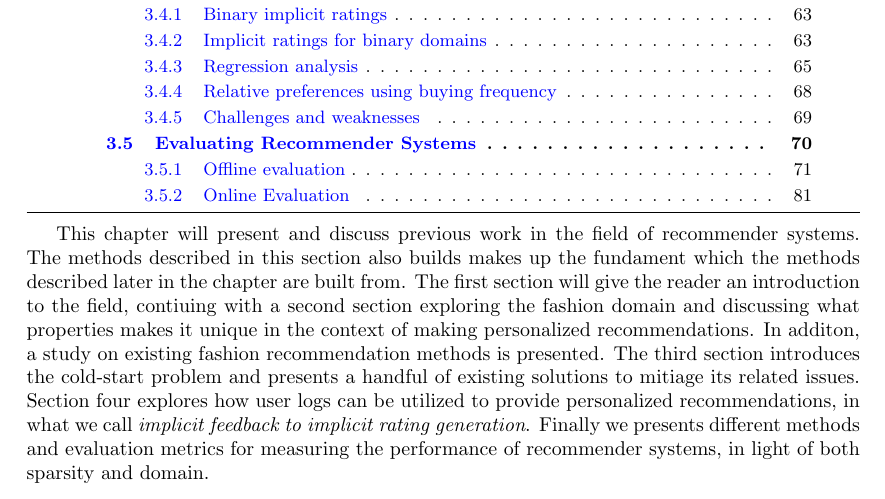
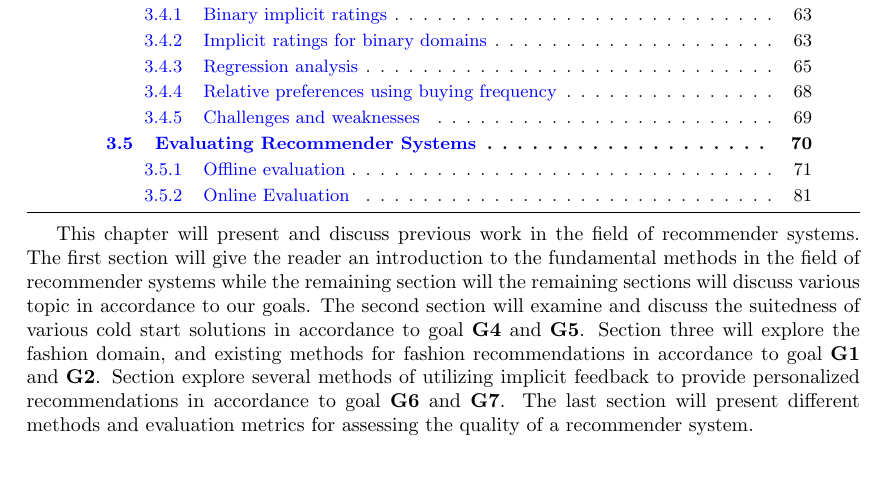
Before and after one commit to mcmhav/muchBazar, a LaTeX thesis (src/report.tex, which reads src/masterChapters/03-stateOfTheArt.tex): part of page 39 of 160, cut so that both start at the same text, the shorter picture padded with empty space. Compiled offline with pdfLaTeX.

Commit message:
Rewrote sota intro

```diff
--- a/src/masterChapters/03-stateOfTheArt.tex
+++ b/src/masterChapters/03-stateOfTheArt.tex
@@ -6,18 +6,16 @@
 \label{chap:SotA}
 
 This chapter will present and discuss previous work in the field of recommender
-systems. The methods described in this section also builds makes up the
-fundament which the methods described later in the chapter are built from.  The
-first section will give the reader an introduction to the field, contiuing with
-a second section exploring the fashion domain and discussing what properties
-makes it unique in the context of making personalized recommendations. In
-additon, a study on existing fashion recommendation methods is presented.  The
-third section introduces the cold-start problem and presents a handful of
-existing solutions to mitiage its related issues. Section four explores how
-user logs can be utilized to provide personalized recommendations, in what we
-call \textit{implicit feedback to implicit rating generation}. Finally we
-presents different methods and evaluation metrics for measuring the performance
-of recommender systems, in light of both sparsity and domain.
+systems. The first section will give the reader an introduction to the fundamental
+methods in the field of recommender systems while the remaining section will the remaining
+sections will discuss various topic in accordance to our goals. The second section will
+examine and discuss the suitedness of various cold start solutions in accordance to
+goal \textbf{G4} and \textbf{G5}. Section three will explore the fashion domain, and
+existing methods for fashion recommendations in accordance to goal \textbf{G1} and
+\textbf{G2}. Section explore several methods of utilizing implicit feedback to provide
+personalized recommendations in accordance to goal \textbf{G6} and \textbf{G7}.
+The last section will present different methods and evaluation metrics for assessing
+the quality of a recommender system.
 
 \restoregeometry
 
```
